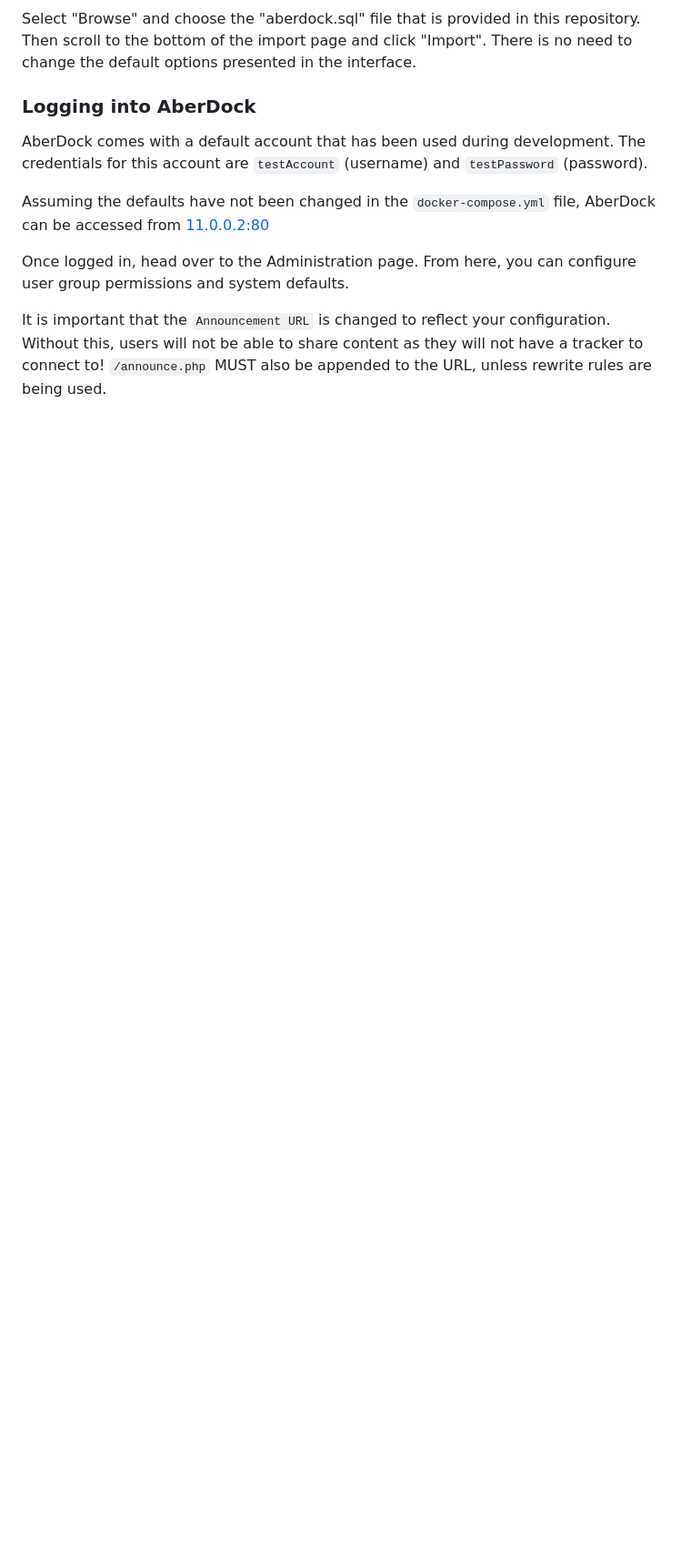
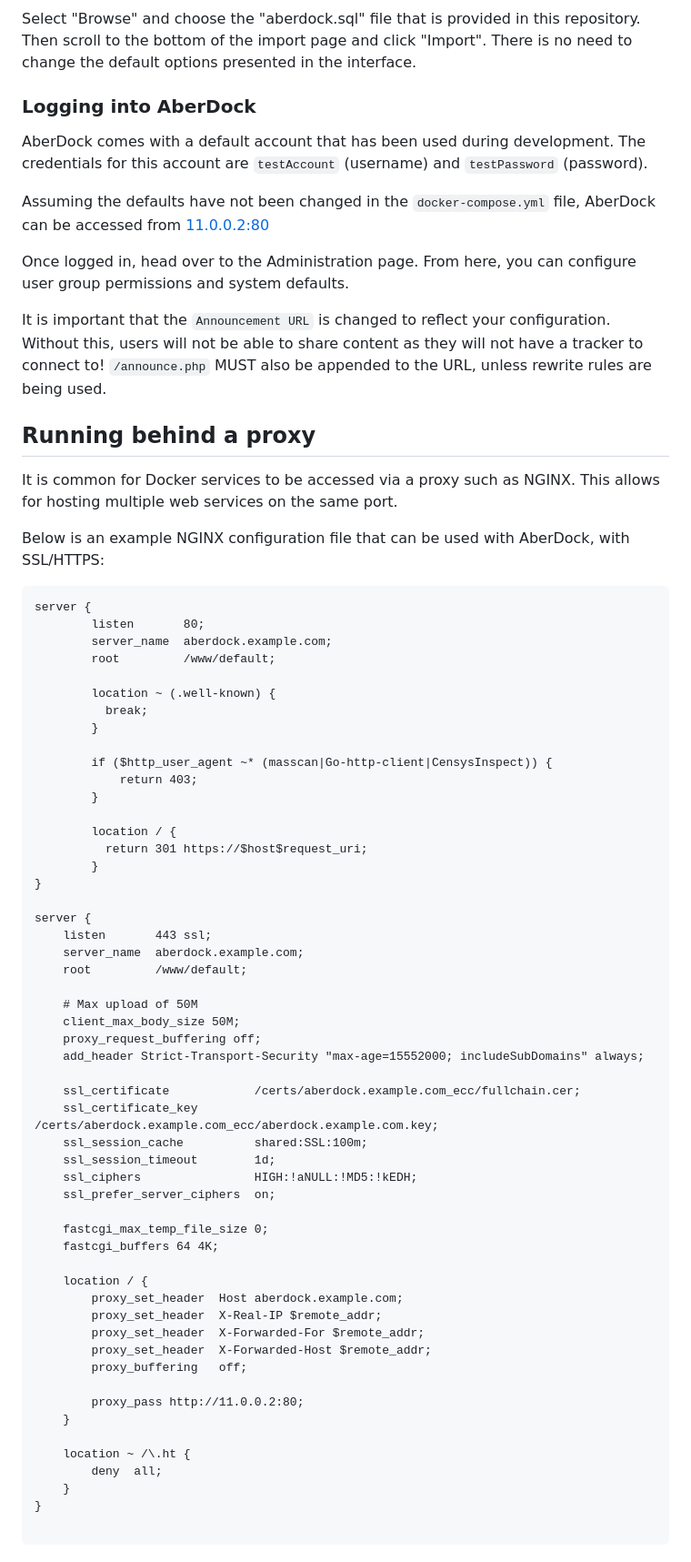
Before and after one commit to jackrdavies2023/jrd15_MP_AberDock_BitTorrent_src, a Markdown page: README.md, the part around the change. Shown at 91% size. GitHub-like rendering; blank space fills up the shorter version.

Commit message:
Add NGINX proxy example.

````diff
--- a/README.md
+++ b/README.md
@@ -93,3 +93,64 @@ Assuming the defaults have not been changed in the `docker-compose.yml` file, Ab
 Once logged in, head over to the Administration page. From here, you can configure user group permissions and system defaults.
 
 It is important that the `Announcement URL` is changed to reflect your configuration. Without this, users will not be able to share content as they will not have a tracker to connect to! `/announce.php` MUST also be appended to the URL, unless rewrite rules are being used.
+
+## Running behind a proxy
+It is common for Docker services to be accessed via a proxy such as NGINX. This allows for hosting multiple web services on the same port.
+
+Below is an example NGINX configuration file that can be used with AberDock, with SSL/HTTPS:
+
+```
+server {
+        listen       80;
+        server_name  aberdock.example.com;
+        root         /www/default;
+
+        location ~ (.well-known) {
+          break;
+        }
+
+        if ($http_user_agent ~* (masscan|Go-http-client|CensysInspect)) {
+            return 403;
+        }
+
+        location / {
+          return 301 https://$host$request_uri;
+        }
+}
+
+server {
+    listen       443 ssl;
+    server_name  aberdock.example.com;
+    root         /www/default;
+
+    # Max upload of 50M
+    client_max_body_size 50M;
+    proxy_request_buffering off;
+    add_header Strict-Transport-Security "max-age=15552000; includeSubDomains" always;
+
+    ssl_certificate            /certs/aberdock.example.com_ecc/fullchain.cer;
+    ssl_certificate_key        /certs/aberdock.example.com_ecc/aberdock.example.com.key;
+    ssl_session_cache          shared:SSL:100m;
+    ssl_session_timeout        1d;
+    ssl_ciphers                HIGH:!aNULL:!MD5:!kEDH;
+    ssl_prefer_server_ciphers  on;
+
+    fastcgi_max_temp_file_size 0;
+    fastcgi_buffers 64 4K;
+
+    location / {
+        proxy_set_header  Host aberdock.example.com;
+        proxy_set_header  X-Real-IP $remote_addr;
+        proxy_set_header  X-Forwarded-For $remote_addr;
+        proxy_set_header  X-Forwarded-Host $remote_addr;
+        proxy_buffering   off;
+
+        proxy_pass http://11.0.0.2:80;
+    }
+
+    location ~ /\.ht {
+        deny  all;
+    }
+}
+
+```
````
